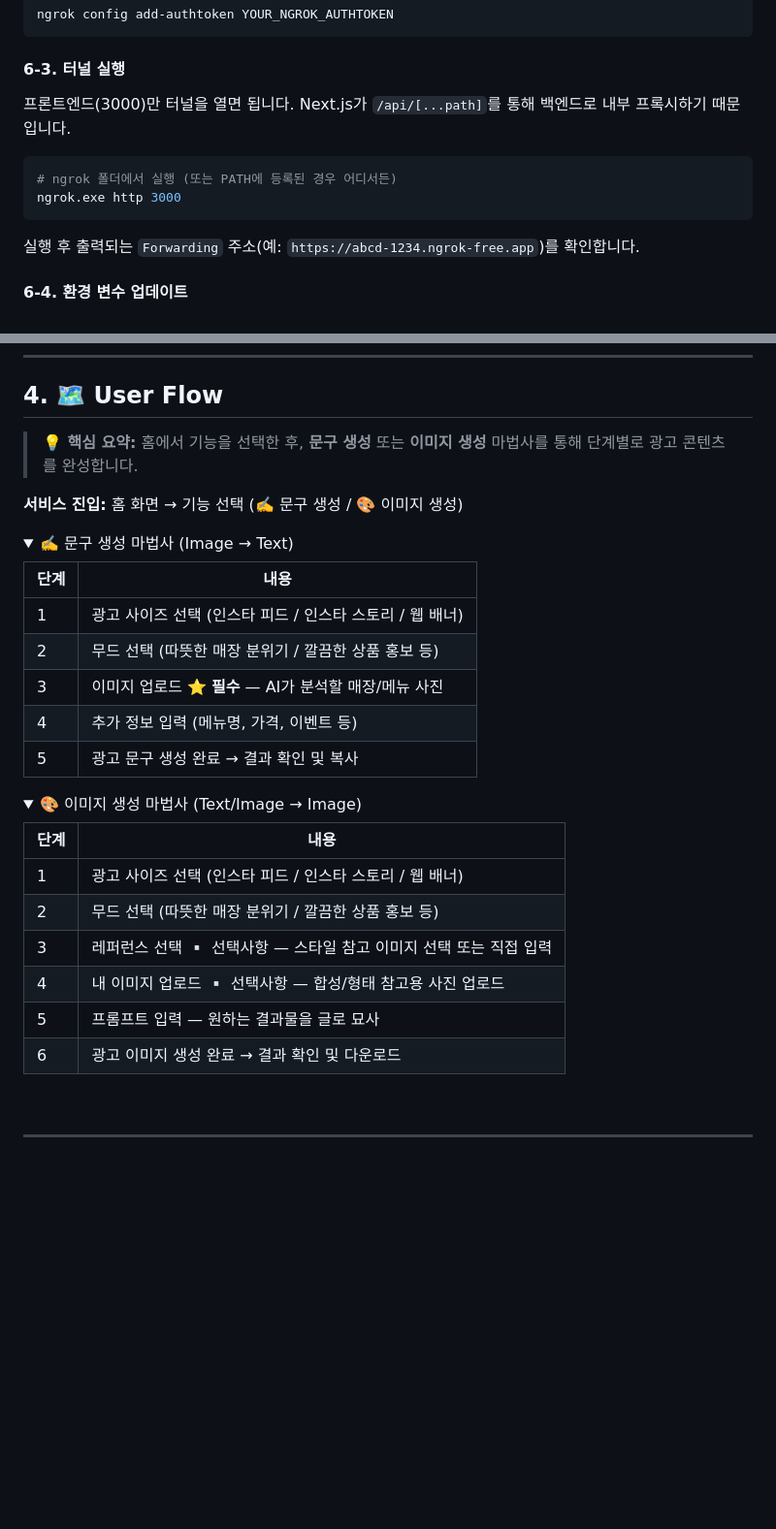
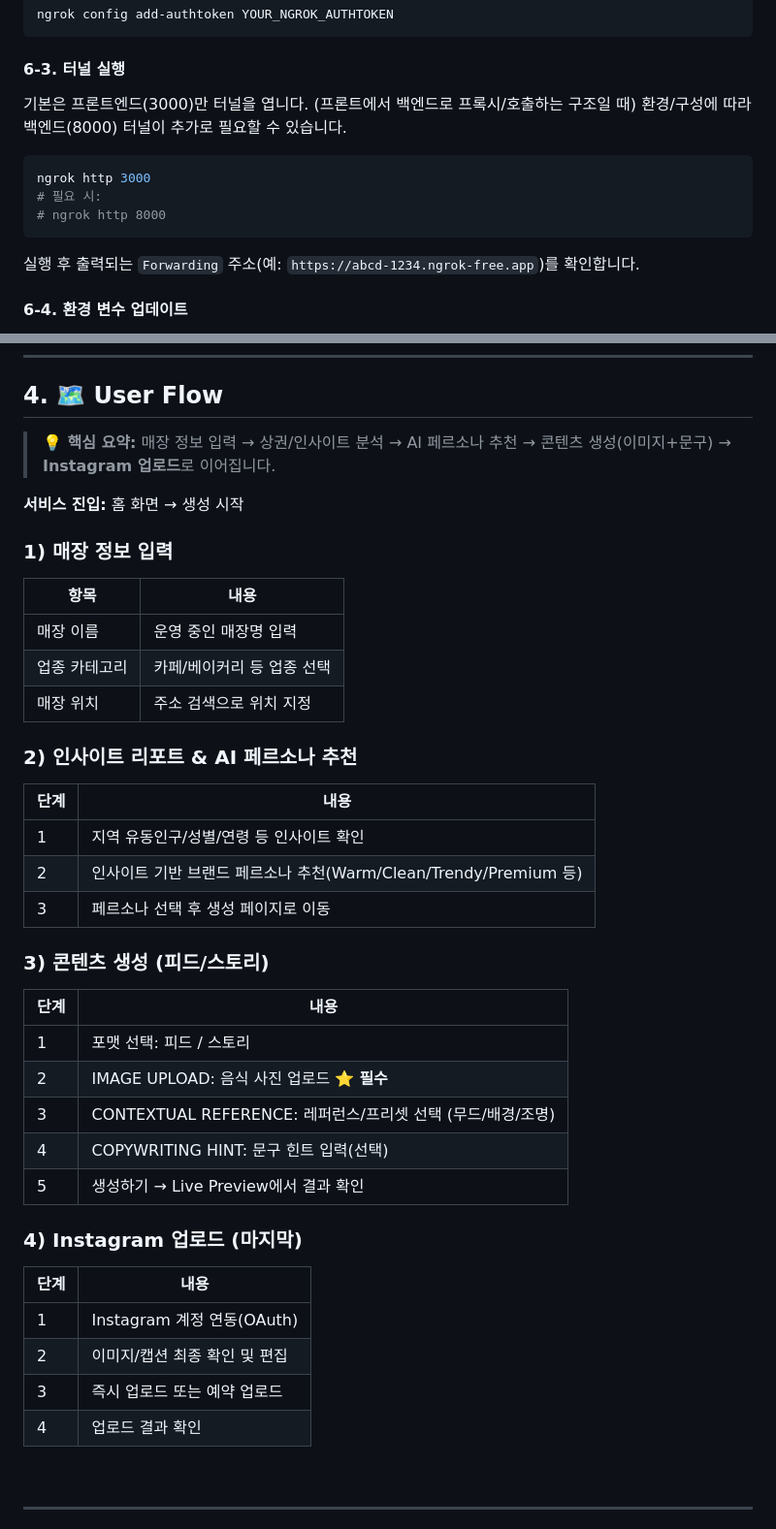
Before and after one commit to Yumin-Hwang046/Team4_ImgGeneration_Project, a Markdown page: README.md, 2 parts joined by grey strips. Shown at 97% size. Rendered like a GitHub page; folded sections open; blank space fills up the shorter version.

````diff
--- a/README.md
+++ b/README.md
@@ -194,11 +225,13 @@ ngrok config add-authtoken YOUR_NGROK_AUTHTOKEN
 
 #### 6-3. 터널 실행
 
-프론트엔드(3000)만 터널을 열면 됩니다. Next.js가 `/api/[...path]`를 통해 백엔드로 내부 프록시하기 때문입니다.
+기본은 프론트엔드(3000)만 터널을 엽니다. (프론트에서 백엔드로 프록시/호출하는 구조일 때)
+환경/구성에 따라 백엔드(8000) 터널이 추가로 필요할 수 있습니다.
 
 ```bash
-# ngrok 폴더에서 실행 (또는 PATH에 등록된 경우 어디서든)
-ngrok.exe http 3000
+ngrok http 3000
+# 필요 시:
+# ngrok http 8000
 ```
 
 실행 후 출력되는 `Forwarding` 주소(예: `https://abcd-1234.ngrok-free.app`)를 확인합니다.
@@ -296,36 +315,44 @@ Team4_ImgGeneration_Project1/
 
 ## 4. 🗺️ User Flow
 
-> **💡 핵심 요약:** 홈에서 기능을 선택한 후, **문구 생성** 또는 **이미지 생성** 마법사를 통해 단계별로 광고 콘텐츠를 완성합니다.
+> **💡 핵심 요약:** 매장 정보 입력 → 상권/인사이트 분석 → AI 페르소나 추천 → 콘텐츠 생성(이미지+문구) → **Instagram 업로드**로 이어집니다.
 
-**서비스 진입:** 홈 화면 → 기능 선택 (✍️ 문구 생성 / 🎨 이미지 생성)
+**서비스 진입:** 홈 화면 → 생성 시작
 
-<details>
-<summary>✍️ 문구 생성 마법사 (Image → Text)</summary>
+### 1) 매장 정보 입력
+
+| 항목 | 내용 |
+|------|------|
+| 매장 이름 | 운영 중인 매장명 입력 |
+| 업종 카테고리 | 카페/베이커리 등 업종 선택 |
+| 매장 위치 | 주소 검색으로 위치 지정 |
+
+### 2) 인사이트 리포트 & AI 페르소나 추천
 
 | 단계 | 내용 |
 |------|------|
-| 1 | 광고 사이즈 선택 (인스타 피드 / 인스타 스토리 / 웹 배너) |
-| 2 | 무드 선택 (따뜻한 매장 분위기 / 깔끔한 상품 홍보 등) |
-| 3 | 이미지 업로드 ⭐️ **필수** — AI가 분석할 매장/메뉴 사진 |
-| 4 | 추가 정보 입력 (메뉴명, 가격, 이벤트 등) |
-| 5 | 광고 문구 생성 완료 → 결과 확인 및 복사 |
+| 1 | 지역 유동인구/성별/연령 등 인사이트 확인 |
+| 2 | 인사이트 기반 브랜드 페르소나 추천(Warm/Clean/Trendy/Premium 등) |
+| 3 | 페르소나 선택 후 생성 페이지로 이동 |
 
-</details>
-
-<details>
-<summary>🎨 이미지 생성 마법사 (Text/Image → Image)</summary>
+### 3) 콘텐츠 생성 (피드/스토리)
 
 | 단계 | 내용 |
 |------|------|
-| 1 | 광고 사이즈 선택 (인스타 피드 / 인스타 스토리 / 웹 배너) |
-| 2 | 무드 선택 (따뜻한 매장 분위기 / 깔끔한 상품 홍보 등) |
-| 3 | 레퍼런스 선택 ▫️ 선택사항 — 스타일 참고 이미지 선택 또는 직접 입력 |
-| 4 | 내 이미지 업로드 ▫️ 선택사항 — 합성/형태 참고용 사진 업로드 |
-| 5 | 프롬프트 입력 — 원하는 결과물을 글로 묘사 |
-| 6 | 광고 이미지 생성 완료 → 결과 확인 및 다운로드 |
+| 1 | 포맷 선택: 피드 / 스토리 |
+| 2 | IMAGE UPLOAD: 음식 사진 업로드 ⭐️ **필수** |
+| 3 | CONTEXTUAL REFERENCE: 레퍼런스/프리셋 선택 (무드/배경/조명) |
+| 4 | COPYWRITING HINT: 문구 힌트 입력(선택) |
+| 5 | 생성하기 → Live Preview에서 결과 확인 |
 
-</details>
+### 4) Instagram 업로드 (마지막)
+
+| 단계 | 내용 |
+|------|------|
+| 1 | Instagram 계정 연동(OAuth) |
+| 2 | 이미지/캡션 최종 확인 및 편집 |
+| 3 | 즉시 업로드 또는 예약 업로드 |
+| 4 | 업로드 결과 확인 |
 
 <br>
 
````
Also changed, not shown: other parts of README.md (+82 -58 lines).
